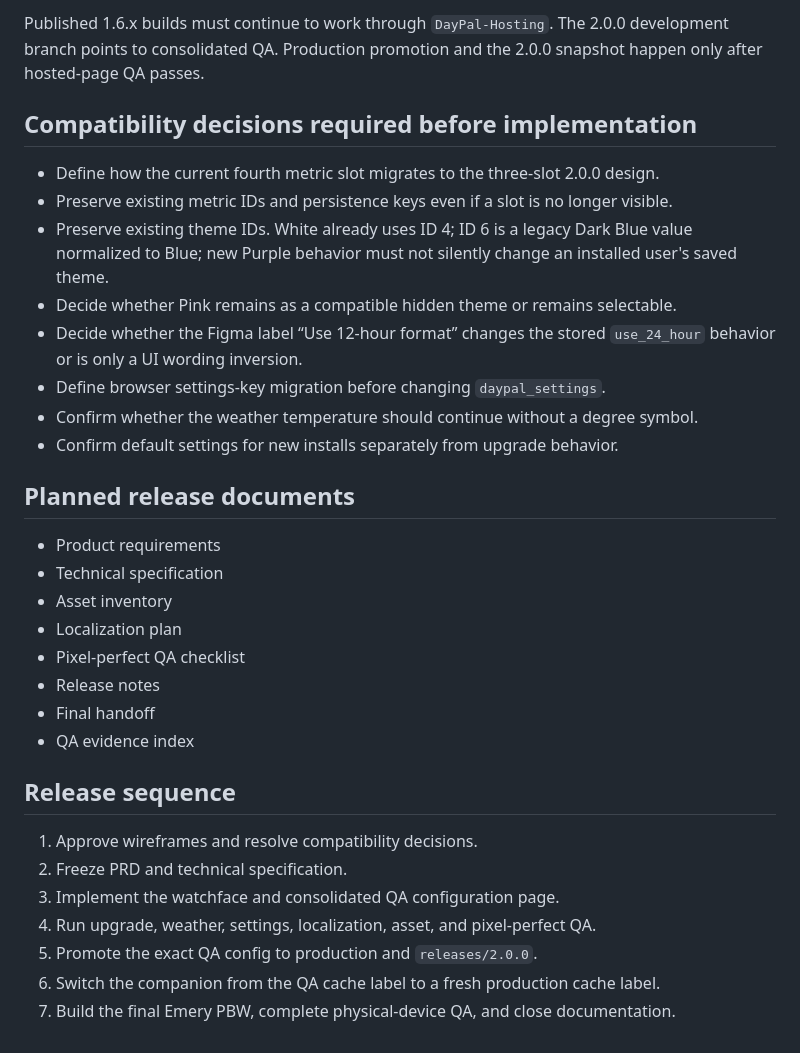
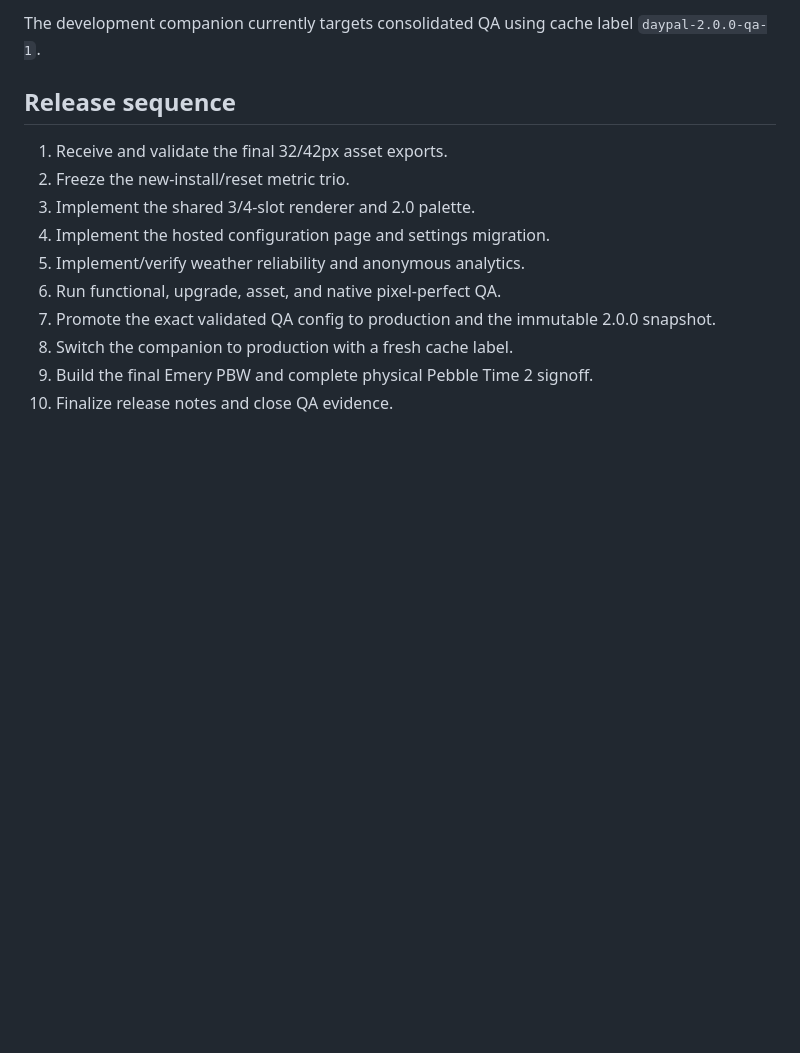
Before and after one commit to lyle-morris/DayPal, a Markdown page: docs/2.0.0/README.md, the part around one of its changes. GitHub-like rendering; blank space fills up the shorter version.

```diff
--- a/docs/2.0.0/README.md
+++ b/docs/2.0.0/README.md
@@ -43,34 +51,15 @@ DayPal 2.0.0 will reuse the release discipline proven in Essential Redux 2.0.0:
 
-Published 1.6.x builds must continue to work through `DayPal-Hosting`. The 2.0.0 development branch points to consolidated QA. Production promotion and the 2.0.0 snapshot happen only after hosted-page QA passes.
-
-## Compatibility decisions required before implementation
-
-- Define how the current fourth metric slot migrates to the three-slot 2.0.0 design.
-- Preserve existing metric IDs and persistence keys even if a slot is no longer visible.
-- Preserve existing theme IDs. White already uses ID 4; ID 6 is a legacy Dark Blue value normalized to Blue; new Purple behavior must not silently change an installed user's saved theme.
-- Decide whether Pink remains as a compatible hidden theme or remains selectable.
-- Decide whether the Figma label “Use 12-hour format” changes the stored `use_24_hour` behavior or is only a UI wording inversion.
-- Define browser settings-key migration before changing `daypal_settings`.
-- Confirm whether the weather temperature should continue without a degree symbol.
-- Confirm default settings for new installs separately from upgrade behavior.
-
-## Planned release documents
-
-- Product requirements
-- Technical specification
-- Asset inventory
-- Localization plan
-- Pixel-perfect QA checklist
-- Release notes
-- Final handoff
-- QA evidence index
+The development companion currently targets consolidated QA using cache label `daypal-2.0.0-qa-1`.
 
 ## Release sequence
 
-1. Approve wireframes and resolve compatibility decisions.
-2. Freeze PRD and technical specification.
-3. Implement the watchface and consolidated QA configuration page.
-4. Run upgrade, weather, settings, localization, asset, and pixel-perfect QA.
-5. Promote the exact QA config to production and `releases/2.0.0`.
-6. Switch the companion from the QA cache label to a fresh production cache label.
-7. Build the final Emery PBW, complete physical-device QA, and close documentation.
+1. Receive and validate the final 32/42px asset exports.
+2. Freeze the new-install/reset metric trio.
+3. Implement the shared 3/4-slot renderer and 2.0 palette.
+4. Implement the hosted configuration page and settings migration.
+5. Implement/verify weather reliability and anonymous analytics.
+6. Run functional, upgrade, asset, and native pixel-perfect QA.
+7. Promote the exact validated QA config to production and the immutable 2.0.0 snapshot.
+8. Switch the companion to production with a fresh cache label.
+9. Build the final Emery PBW and complete physical Pebble Time 2 signoff.
+10. Finalize release notes and close QA evidence.
```
Also changed, not shown: other parts of docs/2.0.0/README.md (+35 -27 lines).
